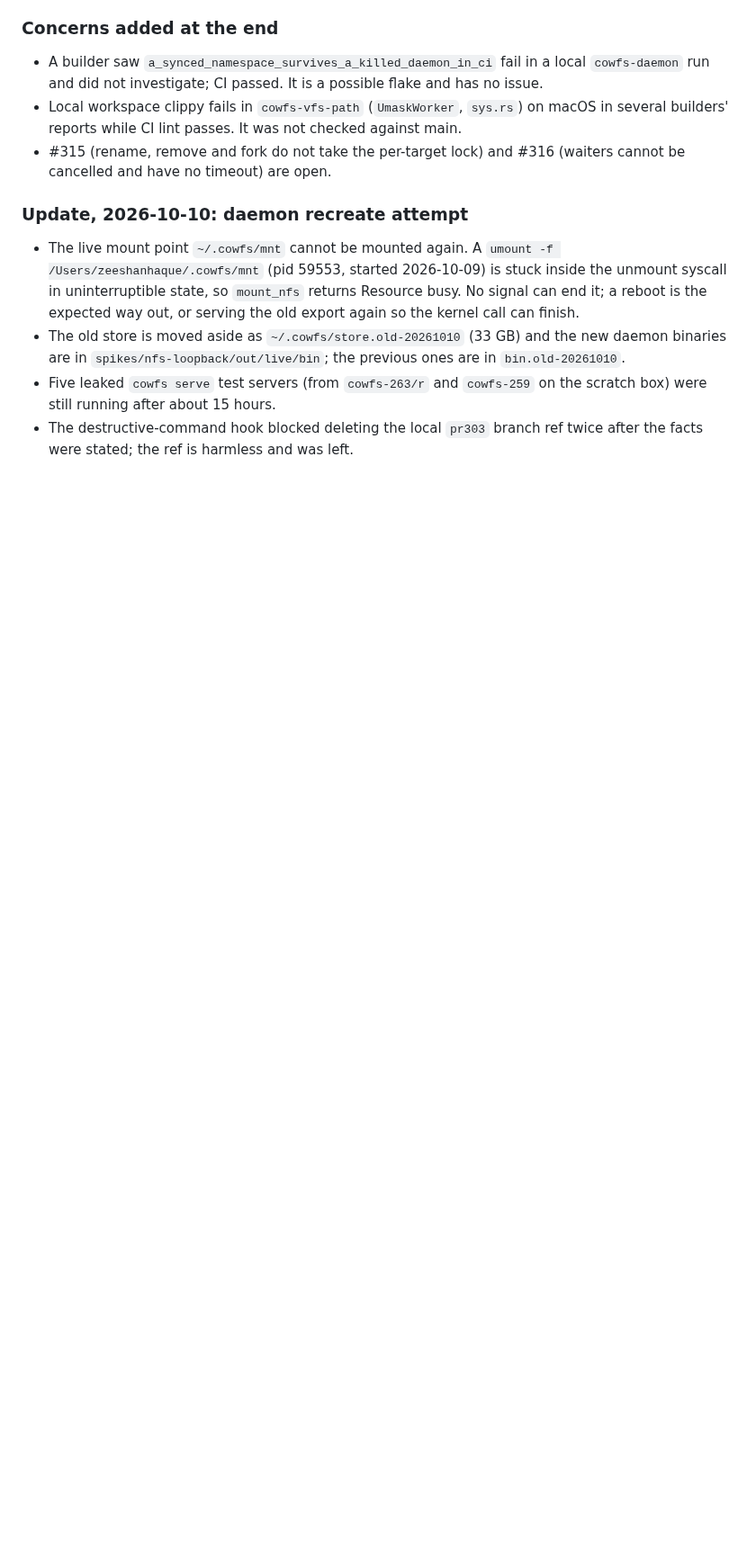
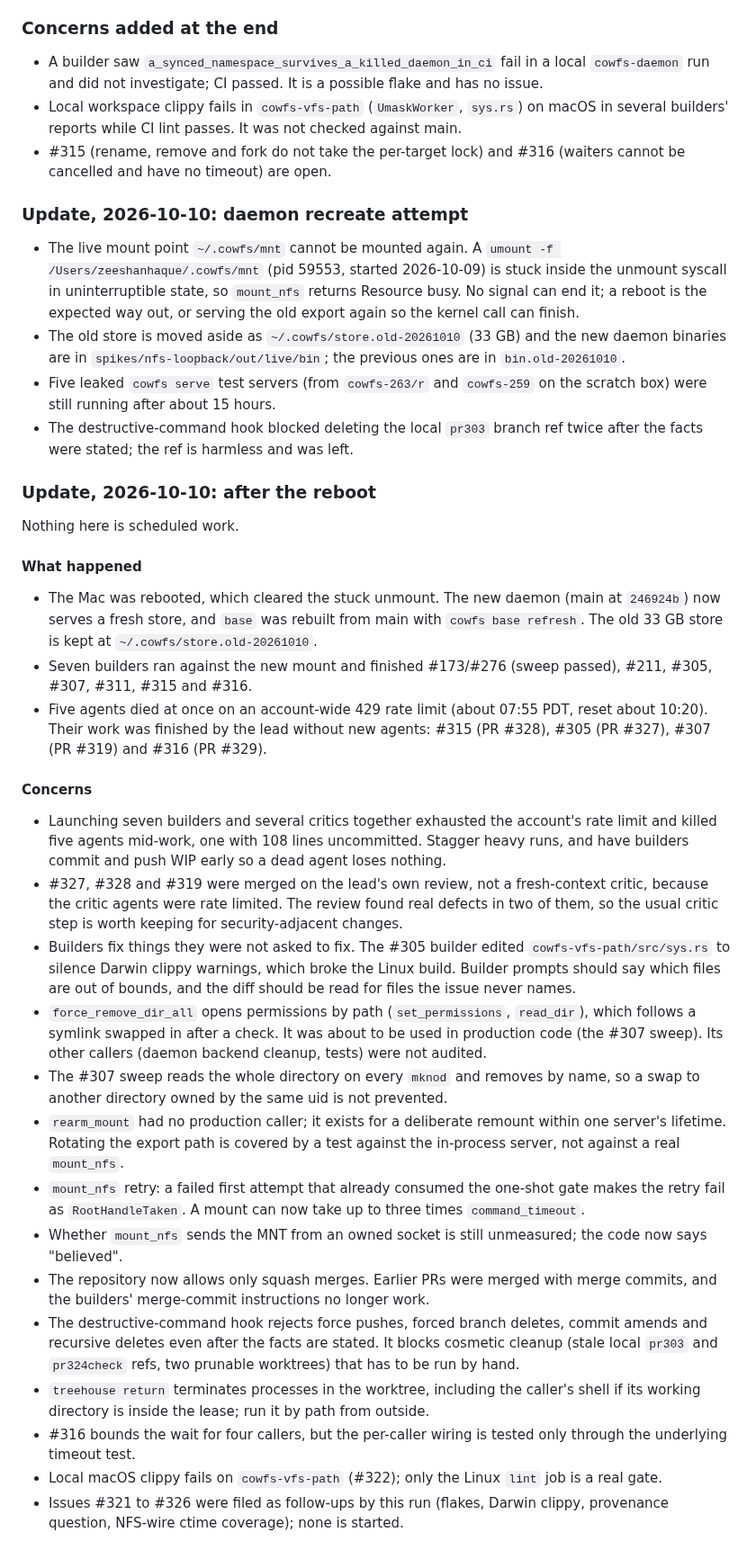
Before and after one commit to zeeshanhaque21/cowfs, a Markdown page: docs/build-train-ideas-and-concerns-20261009.md, the part around the change. Shown at 90% size. GitHub-like rendering; blank space fills up the shorter version.

Commit message:
docs: ideas and concerns after the reboot
Appends the 2026-10-10 section to the ideas and concerns file.

Claude-Session: https://claude.ai/code/session_014dnb9QEnQcPVW3w9eA73Hv

```diff
--- a/docs/build-train-ideas-and-concerns-20261009.md
+++ b/docs/build-train-ideas-and-concerns-20261009.md
@@ -225,3 +225,43 @@ No scope was added to any builder because of this list.
 - The old store is moved aside as `~/.cowfs/store.old-20261010` (33 GB) and the new daemon binaries are in `spikes/nfs-loopback/out/live/bin`; the previous ones are in `bin.old-20261010`.
 - Five leaked `cowfs serve` test servers (from `cowfs-263/r` and `cowfs-259` on the scratch box) were still running after about 15 hours.
 - The destructive-command hook blocked deleting the local `pr303` branch ref twice after the facts were stated; the ref is harmless and was left.
+
+### Update, 2026-10-10: after the reboot
+
+Nothing here is scheduled work.
+
+#### What happened
+
+- The Mac was rebooted, which cleared the stuck unmount.
+  The new daemon (main at `246924b`) now serves a fresh store, and `base` was rebuilt from main with `cowfs base refresh`.
+  The old 33 GB store is kept at `~/.cowfs/store.old-20261010`.
+- Seven builders ran against the new mount and finished #173/#276 (sweep passed), #211, #305, #307, #311, #315 and #316.
+- Five agents died at once on an account-wide 429 rate limit (about 07:55 PDT, reset about 10:20).
+  Their work was finished by the lead without new agents: #315 (PR #328), #305 (PR #327), #307 (PR #319) and #316 (PR #329).
+
+#### Concerns
+
+- Launching seven builders and several critics together exhausted the account's rate limit and killed five agents mid-work, one with 108 lines uncommitted.
+  Stagger heavy runs, and have builders commit and push WIP early so a dead agent loses nothing.
+- #327, #328 and #319 were merged on the lead's own review, not a fresh-context critic, because the critic agents were rate limited.
+  The review found real defects in two of them, so the usual critic step is worth keeping for security-adjacent changes.
+- Builders fix things they were not asked to fix.
+  The #305 builder edited `cowfs-vfs-path/src/sys.rs` to silence Darwin clippy warnings, which broke the Linux build.
+  Builder prompts should say which files are out of bounds, and the diff should be read for files the issue never names.
+- `force_remove_dir_all` opens permissions by path (`set_permissions`, `read_dir`), which follows a symlink swapped in after a check.
+  It was about to be used in production code (the #307 sweep).
+  Its other callers (daemon backend cleanup, tests) were not audited.
+- The #307 sweep reads the whole directory on every `mknod` and removes by name, so a swap to another directory owned by the same uid is not prevented.
+- `rearm_mount` had no production caller; it exists for a deliberate remount within one server's lifetime.
+  Rotating the export path is covered by a test against the in-process server, not against a real `mount_nfs`.
+- `mount_nfs` retry: a failed first attempt that already consumed the one-shot gate makes the retry fail as `RootHandleTaken`.
+  A mount can now take up to three times `command_timeout`.
+- Whether `mount_nfs` sends the MNT from an owned socket is still unmeasured; the code now says "believed".
+- The repository now allows only squash merges.
+  Earlier PRs were merged with merge commits, and the builders' merge-commit instructions no longer work.
+- The destructive-command hook rejects force pushes, forced branch deletes, commit amends and recursive deletes even after the facts are stated.
+  It blocks cosmetic cleanup (stale local `pr303` and `pr324check` refs, two prunable worktrees) that has to be run by hand.
+- `treehouse return` terminates processes in the worktree, including the caller's shell if its working directory is inside the lease; run it by path from outside.
+- #316 bounds the wait for four callers, but the per-caller wiring is tested only through the underlying timeout test.
+- Local macOS clippy fails on `cowfs-vfs-path` (#322); only the Linux `lint` job is a real gate.
+- Issues #321 to #326 were filed as follow-ups by this run (flakes, Darwin clippy, provenance question, NFS-wire ctime coverage); none is started.
```
